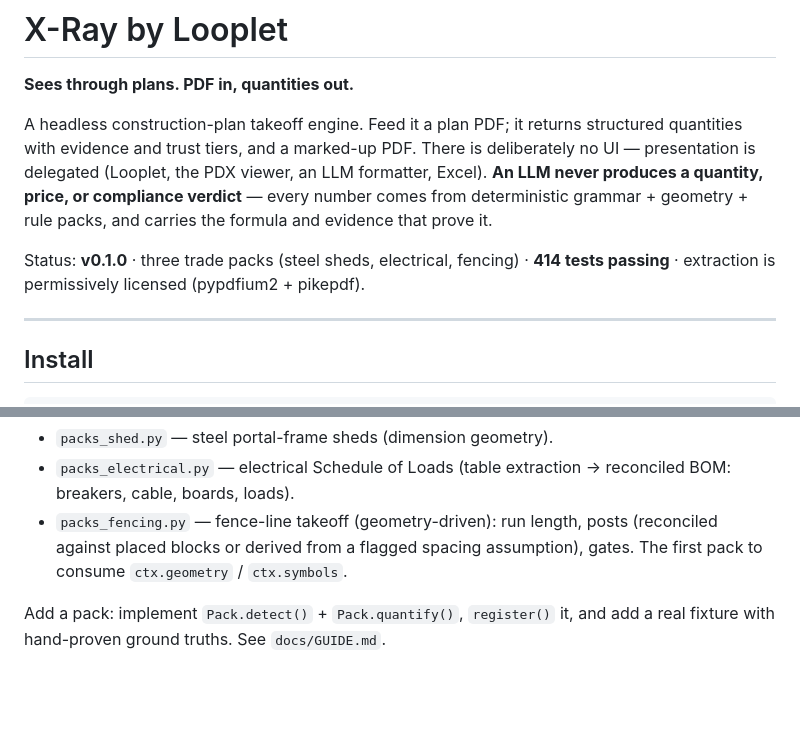
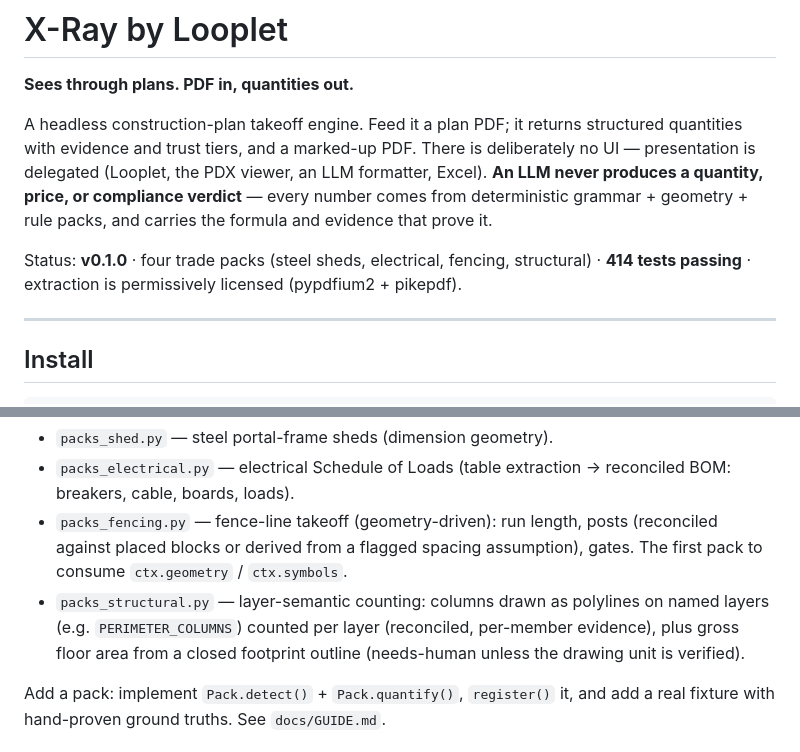
Before and after one commit to danielsivyer4567/xray-by-looplet, a Markdown page: README.md, 2 parts joined by grey strips. Rendered like a GitHub page; blank space fills up the shorter version.

Commit message:
docs: README lists all four trade packs (add structural)
Co-Authored-By: Claude Opus 4.8 <noreply@anthropic.com>

```diff
--- a/README.md
+++ b/README.md
@@ -9,8 +9,9 @@ LLM formatter, Excel). **An LLM never produces a quantity, price, or compliance
 verdict** — every number comes from deterministic grammar + geometry + rule
 packs, and carries the formula and evidence that prove it.
 
-Status: **v0.1.0** · three trade packs (steel sheds, electrical, fencing) ·
-**414 tests passing** · extraction is permissively licensed (pypdfium2 + pikepdf).
+Status: **v0.1.0** · four trade packs (steel sheds, electrical, fencing,
+structural) · **414 tests passing** · extraction is permissively licensed
+(pypdfium2 + pikepdf).
 
 ---
 
@@ -86,6 +87,10 @@ trade is added without touching the engine:
 - `packs_fencing.py` — fence-line takeoff (geometry-driven): run length, posts
   (reconciled against placed blocks or derived from a flagged spacing
   assumption), gates. The first pack to consume `ctx.geometry` / `ctx.symbols`.
+- `packs_structural.py` — layer-semantic counting: columns drawn as polylines on
+  named layers (e.g. `PERIMETER_COLUMNS`) counted per layer (reconciled, per-member
+  evidence), plus gross floor area from a closed footprint outline (needs-human
+  unless the drawing unit is verified).
 
 Add a pack: implement `Pack.detect()` + `Pack.quantify()`, `register()` it, and
 add a real fixture with hand-proven ground truths. See `docs/GUIDE.md`.
```
